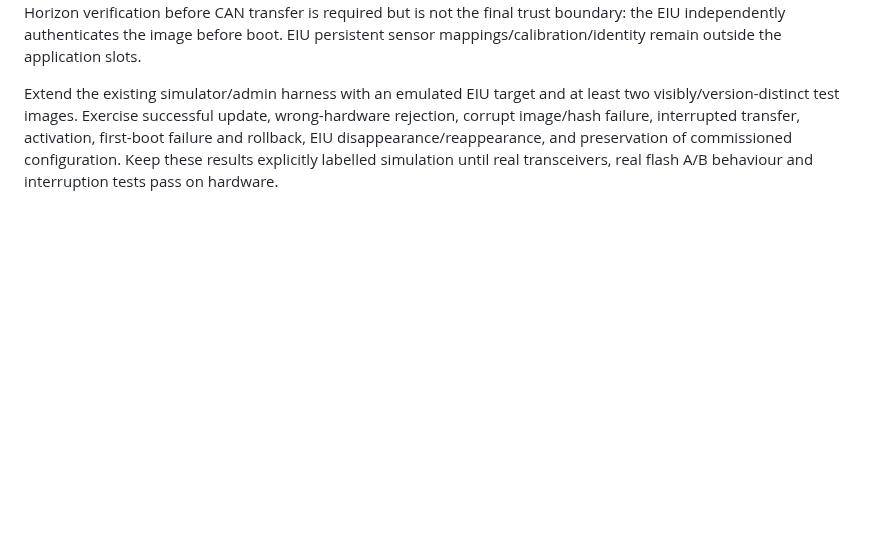
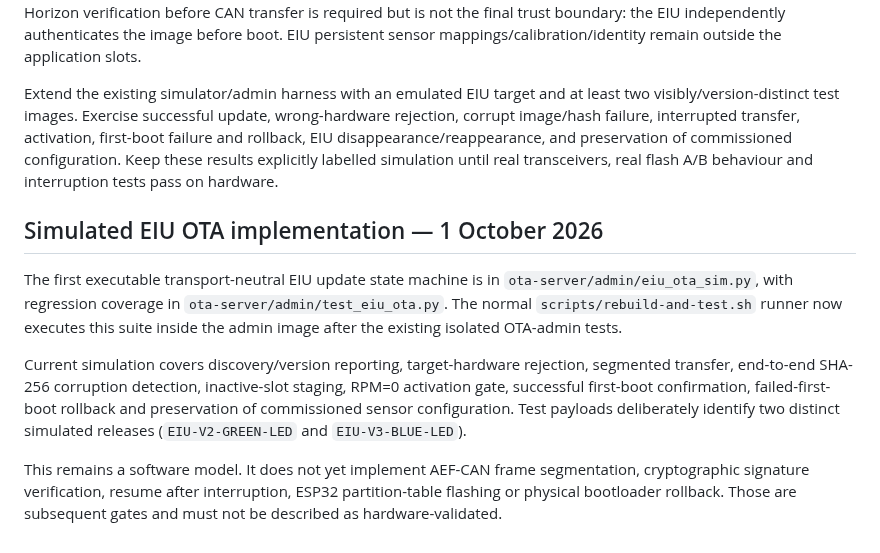
Before and after one commit to rhine59/ESP32-EFIS, a Markdown page: docs/OTA_IMAGE_ADMIN.md, the part around the change. GitHub-like rendering; blank space fills up the shorter version.

Commit message:
Document simulated EIU OTA harness

```diff
--- a/docs/OTA_IMAGE_ADMIN.md
+++ b/docs/OTA_IMAGE_ADMIN.md
@@ -112,3 +112,12 @@ The EIU is not provisioned with Internet/Wi-Fi credentials. Release metadata mus
 Horizon verification before CAN transfer is required but is not the final trust boundary: the EIU independently authenticates the image before boot. EIU persistent sensor mappings/calibration/identity remain outside the application slots.
 
 Extend the existing simulator/admin harness with an emulated EIU target and at least two visibly/version-distinct test images. Exercise successful update, wrong-hardware rejection, corrupt image/hash failure, interrupted transfer, activation, first-boot failure and rollback, EIU disappearance/reappearance, and preservation of commissioned configuration. Keep these results explicitly labelled simulation until real transceivers, real flash A/B behaviour and interruption tests pass on hardware.
+
+
+## Simulated EIU OTA implementation — 1 October 2026
+
+The first executable transport-neutral EIU update state machine is in `ota-server/admin/eiu_ota_sim.py`, with regression coverage in `ota-server/admin/test_eiu_ota.py`. The normal `scripts/rebuild-and-test.sh` runner now executes this suite inside the admin image after the existing isolated OTA-admin tests.
+
+Current simulation covers discovery/version reporting, target-hardware rejection, segmented transfer, end-to-end SHA-256 corruption detection, inactive-slot staging, RPM=0 activation gate, successful first-boot confirmation, failed-first-boot rollback and preservation of commissioned sensor configuration. Test payloads deliberately identify two distinct simulated releases (`EIU-V2-GREEN-LED` and `EIU-V3-BLUE-LED`).
+
+This remains a software model. It does not yet implement AEF-CAN frame segmentation, cryptographic signature verification, resume after interruption, ESP32 partition-table flashing or physical bootloader rollback. Those are subsequent gates and must not be described as hardware-validated.
```
